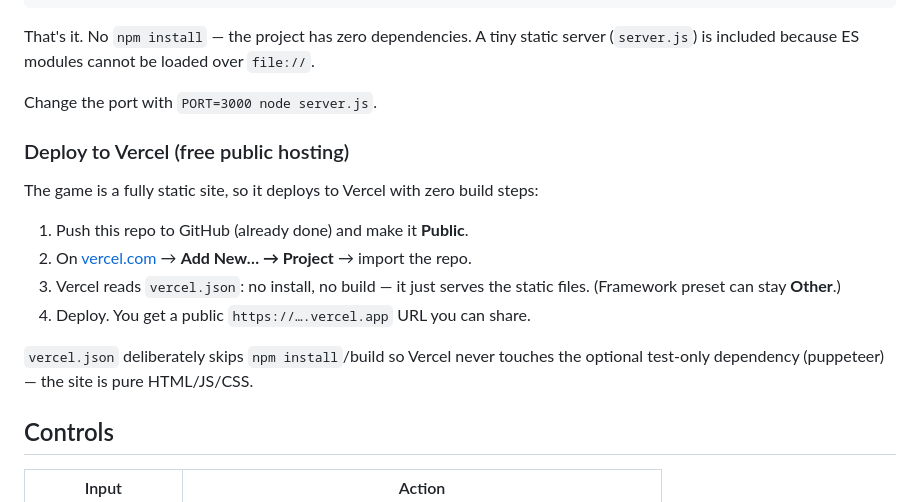
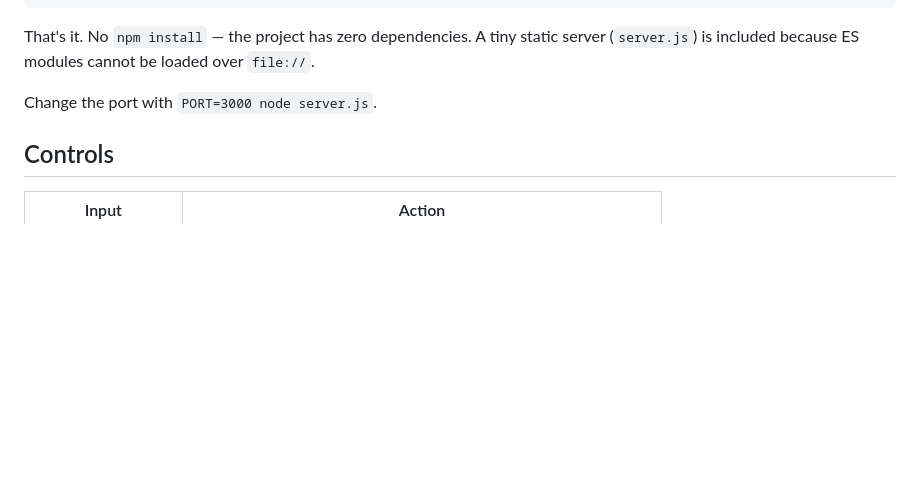
Before and after one commit to GDezGH/First-Gun-Game, a Markdown page: README.md, the part around one of its changes. Drawn GitHub-style; blank space fills up the shorter version.

Commit message:
Update README with bold text and remove Vercel section
Bold the phrase 'AI 100%' in the introduction and remove the Vercel deployment instructions.

```diff
--- a/README.md
+++ b/README.md
@@ -21,19 +22,6 @@ node server.js
 That's it. No `npm install` — the project has zero dependencies. A tiny static server (`server.js`) is included because ES modules cannot be loaded over `file://`.
 
 Change the port with `PORT=3000 node server.js`.
-
-### Deploy to Vercel (free public hosting)
-
-The game is a fully static site, so it deploys to Vercel with zero build steps:
-
-1. Push this repo to GitHub (already done) and make it **Public**.
-2. On [vercel.com](https://vercel.com) → **Add New… → Project** → import the repo.
-3. Vercel reads `vercel.json`: no install, no build — it just serves the static files.
-   (Framework preset can stay **Other**.)
-4. Deploy. You get a public `https://….vercel.app` URL you can share.
-
-`vercel.json` deliberately skips `npm install`/build so Vercel never touches the
-optional test-only dependency (puppeteer) — the site is pure HTML/JS/CSS.
 
 ## Controls
 
```
Also changed, not shown: other parts of README.md (+2 -1 lines).
